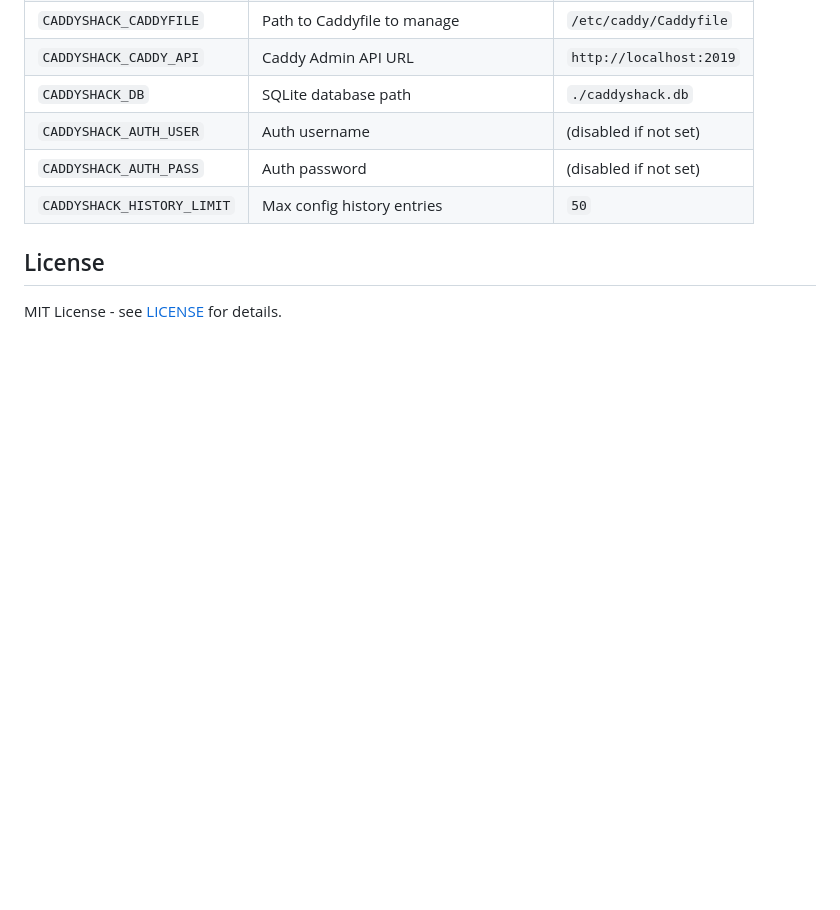
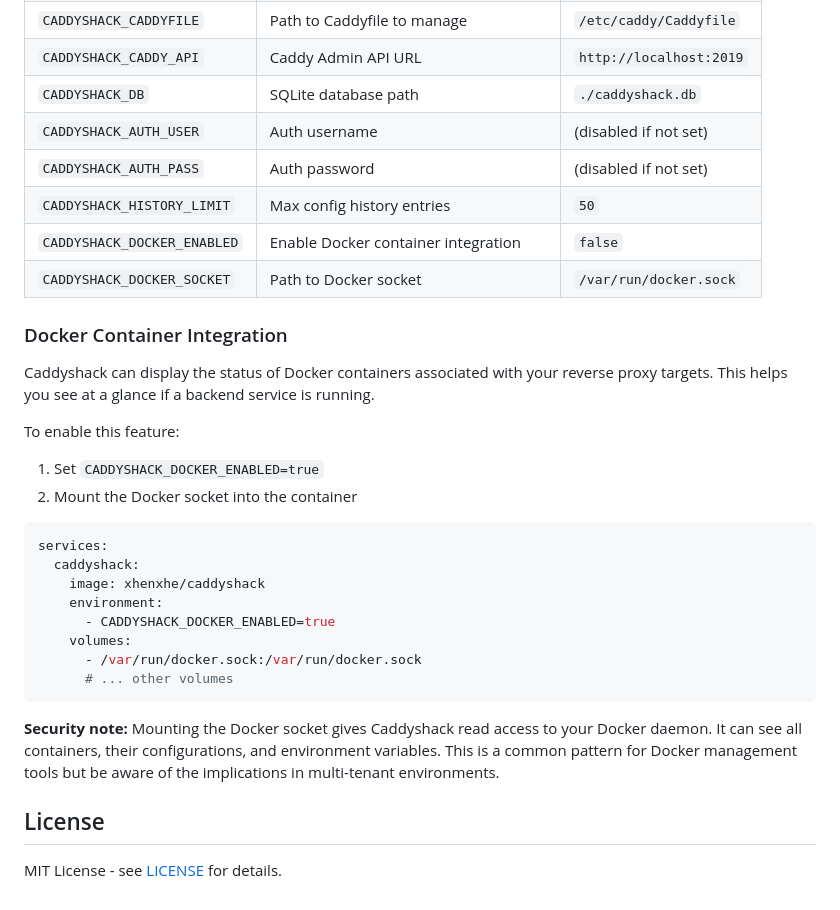
Before and after one commit to djedi/Caddyshack, a Markdown page: README.md, the part around the change. Rendered like a GitHub page; blank space fills up the shorter version.

Commit message:
docs: add Docker container integration documentation to README

````diff
--- a/README.md
+++ b/README.md
@@ -189,6 +189,30 @@ Status values:
 | `CADDYSHACK_AUTH_USER`   | Auth username                            | (disabled if not set)   |
 | `CADDYSHACK_AUTH_PASS`   | Auth password                            | (disabled if not set)   |
 | `CADDYSHACK_HISTORY_LIMIT` | Max config history entries             | `50`                    |
+| `CADDYSHACK_DOCKER_ENABLED` | Enable Docker container integration   | `false`                 |
+| `CADDYSHACK_DOCKER_SOCKET` | Path to Docker socket                  | `/var/run/docker.sock`  |
+
+### Docker Container Integration
+
+Caddyshack can display the status of Docker containers associated with your reverse proxy targets. This helps you see at a glance if a backend service is running.
+
+To enable this feature:
+
+1. Set `CADDYSHACK_DOCKER_ENABLED=true`
+2. Mount the Docker socket into the container
+
+```yaml
+services:
+  caddyshack:
+    image: xhenxhe/caddyshack
+    environment:
+      - CADDYSHACK_DOCKER_ENABLED=true
+    volumes:
+      - /var/run/docker.sock:/var/run/docker.sock
+      # ... other volumes
+```
+
+**Security note:** Mounting the Docker socket gives Caddyshack read access to your Docker daemon. It can see all containers, their configurations, and environment variables. This is a common pattern for Docker management tools but be aware of the implications in multi-tenant environments.
 
 ## License
 
````
